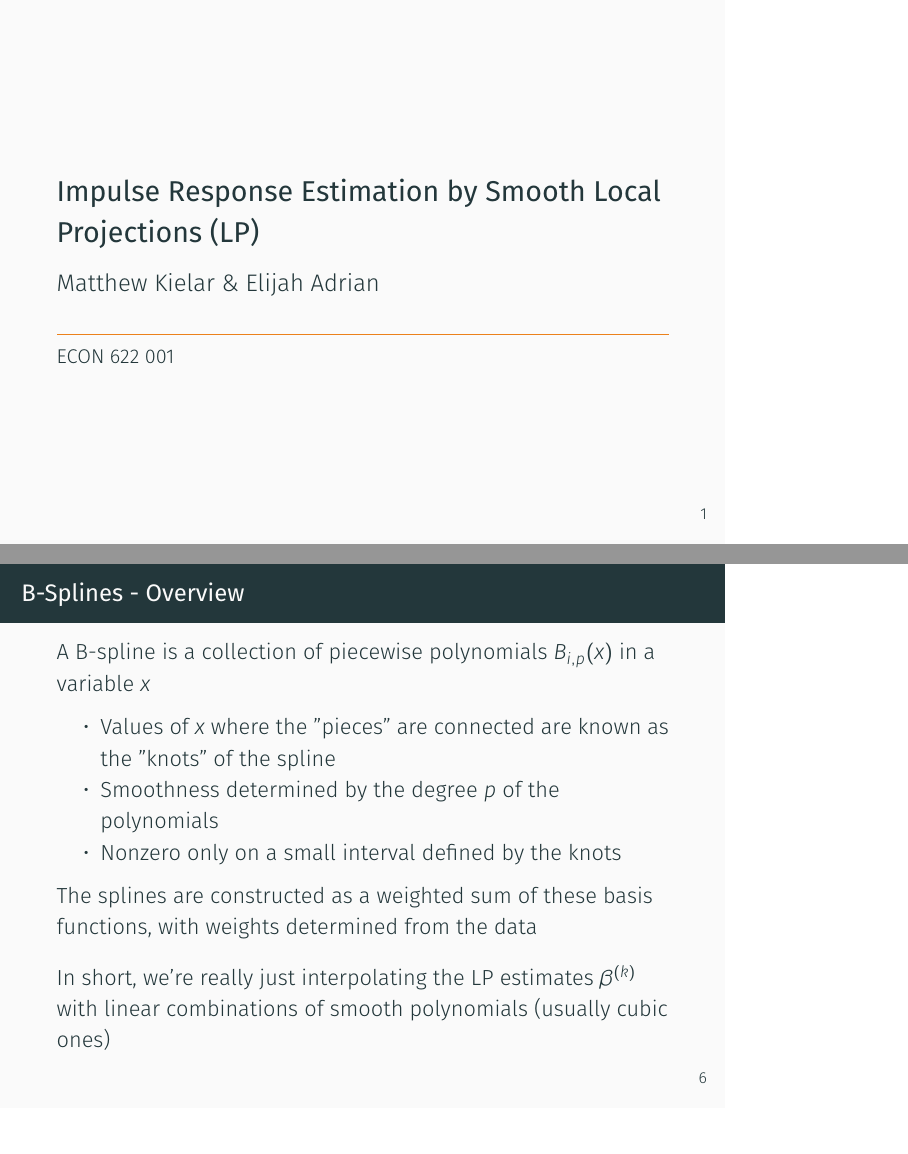
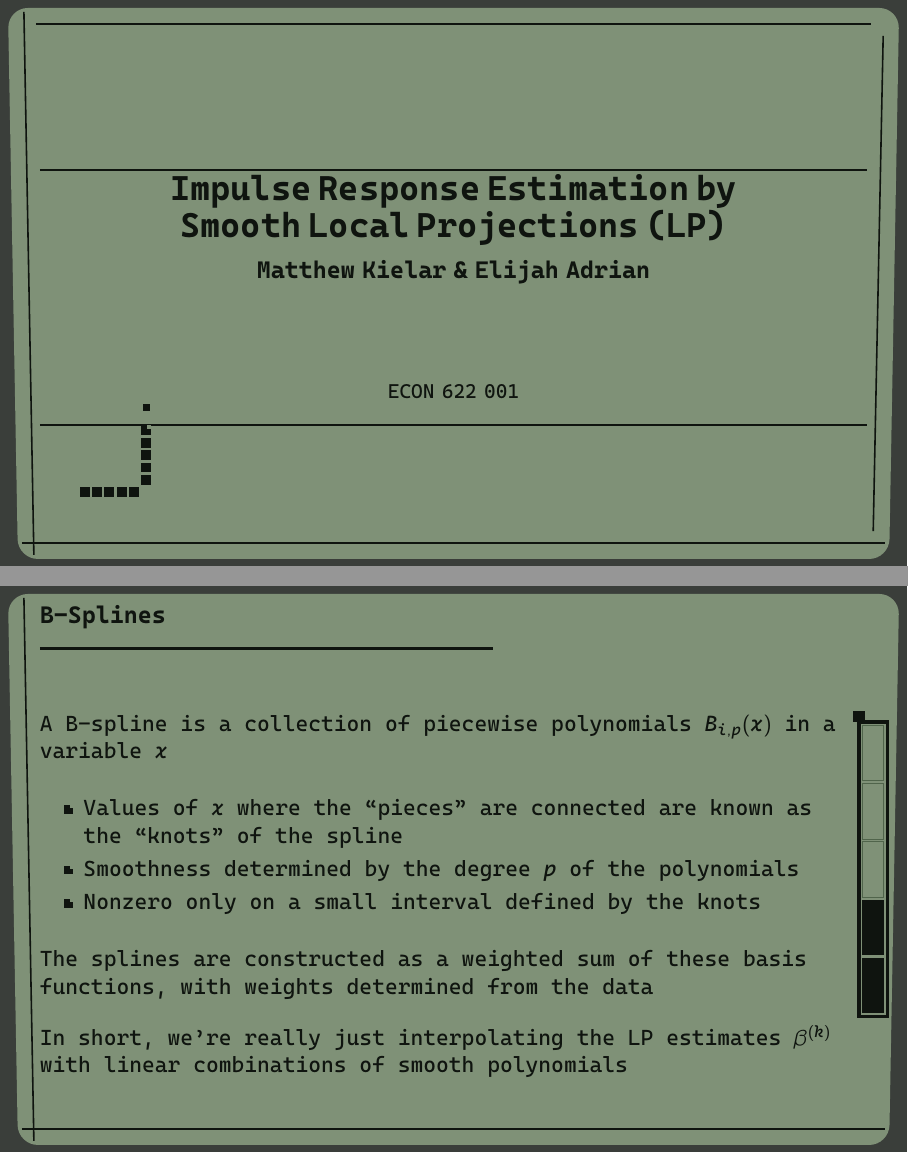
Before and after one commit to matt-dot-k/econ-622-project, LaTeX slides (slides.tex, which reads beamerthemenokia.sty): pages 1 and 6 of 7 before the commit and pages 1 and 6 of 8 after it, joined at a grey line. Compiled offline with XeLaTeX; a missing font is replaced by an installed copy or a similar font.

Commit message:
reformat slide deck

```diff
--- /dev/null
+++ b/beamerthemenokia.sty
@@ -0,0 +1,381 @@
+\NeedsTeXFormat{LaTeX2e}
+\ProvidesPackage{beamerthemenokia}[2026/02/17 v2.1 Nokia 3210 Beamer Theme]
+
+%% ============================================================
+%% Packages
+%% ============================================================
+\RequirePackage{tikz}
+\RequirePackage{xfp}
+\RequirePackage{iftex}
+\usetikzlibrary{calc}
+
+%% ============================================================
+%% Font option: criovision (default), ocr, courier, cascadia
+%%
+%%   \usetheme[font=ocr]{nokia}
+%%
+%% Criovision — blocky display font (letters only, no digits)
+%% OCR A Extended — machine-readable, very retro
+%% Courier 10 Pitch — classic monospace typewriter
+%% Cascadia Code — modern monospace, clean and clear
+%% ============================================================
+\def\nokia@fontchoice{criovision}
+\DeclareOptionBeamer{font}{\def\nokia@fontchoice{#1}}
+\ProcessOptionsBeamer
+
+\ifxetex
+  \RequirePackage{fontspec}
+\else\ifluatex
+  \RequirePackage{fontspec}
+\else
+  \RequirePackage[T1]{fontenc}
+  \RequirePackage{courier}
+  \renewcommand{\familydefault}{\ttdefault}
+\fi\fi
+
+%% Set fonts based on choice (XeLaTeX / LuaLaTeX only)
+\newcommand{\nokiafont}{}
+\@ifpackageloaded{fontspec}{%
+  %% Use \ifx on expanded definitions for string comparison
+  \def\nokia@tmp@criovision{criovision}%
+  \def\nokia@tmp@ocr{ocr}%
+  \def\nokia@tmp@courier{courier}%
+  \def\nokia@tmp@cascadia{cascadia}%
+  %
+  \ifx\nokia@fontchoice\nokia@tmp@criovision
+    % Criovision for titles (letters only), Courier 10 Pitch for body
+    \newfontfamily\nokiatitlefont{Criovision-Font}
+    \renewcommand{\nokiafont}{\nokiatitlefont}
+    \setmainfont{Courier 10 Pitch}[BoldFont=Courier 10 Pitch]
+    \setsansfont{Courier 10 Pitch}[BoldFont=Courier 10 Pitch]
+    \setmonofont{Courier 10 Pitch}
+  \fi
+  \ifx\nokia@fontchoice\nokia@tmp@ocr
+    % OCR A Extended — full character set, very retro
+    \setmainfont{OCR A Extended}
+    \setsansfont{OCR A Extended}
+    \setmonofont{OCR A Extended}
+  \fi
+  \ifx\nokia@fontchoice\nokia@tmp@courier
+    % Courier 10 Pitch — classic monospace
+    \setmainfont{Courier 10 Pitch}[BoldFont=Courier 10 Pitch]
+    \setsansfont{Courier 10 Pitch}[BoldFont=Courier 10 Pitch]
+    \setmonofont{Courier 10 Pitch}
+  \fi
+  \ifx\nokia@fontchoice\nokia@tmp@cascadia
+    % Cascadia Code — modern, clean monospace
+    \setmainfont{Cascadia Code}
+    \setsansfont{Cascadia Code}
+    \setmonofont{Cascadia Code}
+  \fi
+}{}
+
+%% ============================================================
+%% Colors
+%% ============================================================
+\definecolor{NokiaGreen}{RGB}{127,145,119}     % LCD background
+\definecolor{NokiaDark}{RGB}{15,20,15}          % Text / pixel black
+\definecolor{NokiaAccent}{RGB}{80,100,75}       % Subtle accent (darker green)
+\definecolor{NokiaGreenLight}{RGB}{140,158,132} % Empty battery segment
+\definecolor{NokiaBezel}{RGB}{58,62,58}         % Screen surround / bezel
+
+%% ============================================================
+%% Beamer color theme
+%% ============================================================
+\mode<presentation>
+
+\setbeamercolor{background canvas}{bg=NokiaBezel}
+\setbeamercolor{normal text}{fg=NokiaDark}
+\setbeamercolor{structure}{fg=NokiaDark}
+\setbeamercolor{frametitle}{fg=NokiaDark}
+\setbeamercolor{framesubtitle}{fg=NokiaDark}
+\setbeamercolor{itemize item}{fg=NokiaDark}
+\setbeamercolor{itemize subitem}{fg=NokiaDark}
+\setbeamercolor{enumerate item}{fg=NokiaDark,bg=NokiaGreen}
+\setbeamercolor{enumerate subitem}{fg=NokiaDark}
+\setbeamercolor{block title}{fg=NokiaDark,bg=NokiaAccent!40}
+\setbeamercolor{block body}{fg=NokiaDark,bg=NokiaGreenLight!50}
+\setbeamercolor{block title alerted}{fg=NokiaGreen,bg=NokiaDark}
+\setbeamercolor{block body alerted}{fg=NokiaDark,bg=NokiaGreenLight!50}
+\setbeamercolor{alerted text}{fg=NokiaDark}
+\setbeamercolor{footnote}{fg=NokiaDark}
+\setbeamercolor{footnote mark}{fg=NokiaDark}
+
+%% ============================================================
+%% Beamer font theme
+%% ============================================================
+\setbeamerfont{title}{size=\LARGE,series=\bfseries,family=\nokiafont}
+\setbeamerfont{subtitle}{size=\large,family=\nokiafont}
+\setbeamerfont{author}{size=\normalsize}
+\setbeamerfont{date}{size=\small}
+\setbeamerfont{institute}{size=\small}
+\setbeamerfont{frametitle}{size=\large,series=\bfseries,family=\nokiafont}
+\setbeamerfont{block title}{size=\normalsize,series=\bfseries}
+
+%% ============================================================
+%% Inner theme
+%% ============================================================
+\useinnertheme{rectangles}
+
+%% Proposal 1: Snake-head itemize bullet
+%% A tiny pixel-art snake head: 3x3 grid with an "eye" notch
+\newcommand{\nokia@snakehead}{%
+  \begin{tikzpicture}[x=1.4pt, y=1.4pt, baseline=-1pt]
+    \fill[NokiaDark] (0,0) rectangle (3,3);        % solid 3x3 body
+    \fill[NokiaGreen] (2,2) rectangle (3,3);        % eye: top-right pixel cleared
+  \end{tikzpicture}%
+}
+\newcommand{\nokia@snakebody}{%
+  \begin{tikzpicture}[x=1.2pt, y=1.2pt, baseline=-0.5pt]
+    \fill[NokiaDark] (0,0) rectangle (2,2);          % smaller 2x2 block
+  \end{tikzpicture}%
+}
+\setbeamertemplate{itemize item}{\nokia@snakehead}
+\setbeamertemplate{itemize subitem}{\nokia@snakebody}
+
+% Enumerate: plain numbers
+\setbeamertemplate{enumerate item}{\insertenumlabel.}
+\setbeamertemplate{enumerate subitem}{\insertenumlabel.\insertsubenumlabel}
+
+%% ============================================================
+%% Margins — right side wider for battery bar
+%% ============================================================
+\setbeamersize{text margin left=20pt, text margin right=35pt}
+
+%% ============================================================
+%% Disable navigation symbols
+%% ============================================================
+\setbeamertemplate{navigation symbols}{}
+
+%% ============================================================
+%% Frame title
+%% ============================================================
+\setbeamertemplate{frametitle}{%
+  \vspace*{4pt}%
+  \usebeamerfont{frametitle}\usebeamercolor[fg]{frametitle}\insertframetitle%
+  \vphantom{g}%
+  \par\vspace*{-2pt}%
+  {\color{NokiaDark}\rule{0.5\paperwidth}{1.2pt}}%
+  \par\vspace*{2pt}%
+}
+
+%% ============================================================
+%% Footer — empty (no page counter)
+%% ============================================================
+\setbeamertemplate{footline}{}
+
+%% ============================================================
+%% Screen shape parameters
+%%
+%% The Nokia 3210 screen has slightly rounded corners and the
+%% top edge is marginally wider than the bottom, giving a subtle
+%% trapezoid.  We draw the LCD green area as this shape, with
+%% the NokiaBezel colour showing through at corners/edges.
+%% ============================================================
+\newlength{\nokia@screen@inset}    \setlength{\nokia@screen@inset}{4pt}
+\newlength{\nokia@screen@radius}   \setlength{\nokia@screen@radius}{10pt}
+\newlength{\nokia@screen@taper}    \setlength{\nokia@screen@taper}{5pt}
+
+%% ============================================================
+%% Vertical battery progress bar (right edge)
+%% ============================================================
+\newlength{\nokia@bat@totalh}   \setlength{\nokia@bat@totalh}{5.2cm}
+\newlength{\nokia@bat@width}    \setlength{\nokia@bat@width}{0.5cm}
+\newlength{\nokia@bat@caph}     \setlength{\nokia@bat@caph}{0.2cm}
+\newlength{\nokia@bat@capw}     \setlength{\nokia@bat@capw}{0.28cm}
+\newlength{\nokia@bat@pad}      \setlength{\nokia@bat@pad}{0.06cm}
+\newlength{\nokia@bat@segpad}   \setlength{\nokia@bat@segpad}{0.05cm}
+
+\newcommand{\nokia@numsegments}{5}
+
+%% ============================================================
+%% Background: screen shape + battery bar
+%% ============================================================
+\setbeamertemplate{background}{%
+  \begin{tikzpicture}[remember picture, overlay]
+    %% ---- Rounded trapezoidal LCD screen ----
+    %% The bezel (NokiaBezel) is the canvas bg. We draw the green
+    %% "screen" as a filled path with rounded corners and slight taper.
+    %%
+    %% Corners: TL, TR (wider), BR, BL (narrower by nokia@screen@taper)
+    \coordinate (scr-tl) at ([xshift=\nokia@screen@inset,
+                              yshift=-\nokia@screen@inset]current page.north west);
+    \coordinate (scr-tr) at ([xshift=-\nokia@screen@inset,
+                              yshift=-\nokia@screen@inset]current page.north east);
+    \coordinate (scr-br) at ([xshift=-\nokia@screen@inset-\nokia@screen@taper,
+                              yshift=\nokia@screen@inset]current page.south east);
+    \coordinate (scr-bl) at ([xshift=\nokia@screen@inset+\nokia@screen@taper,
+                              yshift=\nokia@screen@inset]current page.south west);
+    %
+    \fill[NokiaGreen, rounded corners=\nokia@screen@radius]
+      (scr-tl) -- (scr-tr) -- (scr-br) -- (scr-bl) -- cycle;
+    %
+    %% ---- Proposal 3: Snake game border ----
+    %% Title page: all four edges. Content frames: left + bottom only
+    %% (top clashes with frame title, right clashes with battery bar).
+    \coordinate (brd-tl) at ([xshift=\nokia@screen@inset+8pt,
+                              yshift=-\nokia@screen@inset-8pt]current page.north west);
+    \coordinate (brd-tr) at ([xshift=-\nokia@screen@inset-8pt,
+                              yshift=-\nokia@screen@inset-8pt]current page.north east);
+    \coordinate (brd-br) at ([xshift=-\nokia@screen@inset-\nokia@screen@taper-8pt,
+                              yshift=\nokia@screen@inset+8pt]current page.south east);
+    \coordinate (brd-bl) at ([xshift=\nokia@screen@inset+\nokia@screen@taper+8pt,
+                              yshift=\nokia@screen@inset+8pt]current page.south west);
+    %% Bottom edge (always)
+    \draw[NokiaDark, line width=0.8pt]
+      ([xshift=-6pt]brd-bl) -- ([xshift=6pt]brd-br);
+    %% Left edge (always)
+    \draw[NokiaDark, line width=0.8pt]
+      ([yshift=6pt]brd-tl) -- ([yshift=-6pt]brd-bl);
+    %% Top + right edges only on non-numbered frames (title page)
+    \ifnum\insertframenumber<1\relax
+      \draw[NokiaDark, line width=0.8pt]
+        ([xshift=6pt]brd-tl) -- ([xshift=-6pt]brd-tr);
+      \draw[NokiaDark, line width=0.8pt]
+        ([yshift=-6pt]brd-tr) -- ([yshift=6pt]brd-br);
+    \fi
+    %
+    %% ---- Battery bar (only on content frames) ----
+    \ifnum\insertframenumber>0\relax
+    \ifnum\insertframenumber>\insertmainframenumber\relax
+    \else
+      %% Compute fill: how many segments remain
+      %% Frame 1 → full (nokia@numsegments), last frame → 0
+      \pgfmathtruncatemacro{\nokia@filled}{%
+        max(0, min(\nokia@numsegments,
+          round(\nokia@numsegments * (1 - (\insertframenumber - 1) / max(1, \insertmainframenumber - 1)))
+        ))%
+      }%
+      %
+      %% Anchor: right side, vertically centered
+      \coordinate (batbot) at ([xshift=-0.85cm, yshift=-0.5*\nokia@bat@totalh]current page.east);
+      %
+      %% Battery cap (nub on top)
+      \fill[NokiaDark]
+        ([yshift=\nokia@bat@totalh, xshift={-0.5*\nokia@bat@width+0.5*\nokia@bat@capw}]batbot)
+        rectangle
+        ([yshift=\nokia@bat@totalh+\nokia@bat@caph, xshift={0.5*\nokia@bat@width-0.5*\nokia@bat@capw}]batbot);
+      %
+      %% Battery outline
+      \draw[NokiaDark, line width=1.6pt]
+        (batbot) rectangle ([xshift=\nokia@bat@width, yshift=\nokia@bat@totalh]batbot);
+      %
+      %% Segments — filled from bottom up (battery drains downward)
+      \pgfmathsetlengthmacro{\nokia@innerh}{\nokia@bat@totalh - 2*\nokia@bat@pad}
+      \pgfmathsetlengthmacro{\nokia@innerw}{\nokia@bat@width - 2*\nokia@bat@pad}
+      \pgfmathsetlengthmacro{\nokia@segh}{%
+        (\nokia@innerh - (\nokia@numsegments - 1) * \nokia@bat@segpad) / \nokia@numsegments%
+      }%
+      %
+      \foreach \seg in {1,...,\nokia@numsegments} {%
+        \pgfmathsetlengthmacro{\nokia@segbot}{%
+          \nokia@bat@pad + (\seg - 1) * (\nokia@segh + \nokia@bat@segpad)%
+        }%
+        %% seg=1 is bottom, seg=N is top.
+        %% Fill bottom segments: seg <= filled → filled.
+        \ifnum\seg>\nokia@filled\relax
+          % Empty segment — subtle outline
+          \draw[NokiaAccent, line width=0.4pt]
+            ([xshift=\nokia@bat@pad, yshift=\nokia@segbot]batbot)
+            rectangle
+            ([xshift=\nokia@bat@pad+\nokia@innerw, yshift=\nokia@segbot+\nokia@segh]batbot);
+        \else
+          % Filled segment
+          \fill[NokiaDark]
+            ([xshift=\nokia@bat@pad, yshift=\nokia@segbot]batbot)
+            rectangle
+            ([xshift=\nokia@bat@pad+\nokia@innerw, yshift=\nokia@segbot+\nokia@segh]batbot);
+        \fi
+      }%
+    \fi
+    \fi
+  \end{tikzpicture}%
+}
+
+%% ============================================================
+%% Title page
+%% ============================================================
+\setbeamertemplate{title page}{%
+  \begin{tikzpicture}[remember picture, overlay]
+    %% Horizontal rules framing the title block
+    \coordinate (mid) at ([yshift=0.5cm]current page.center);
+    \draw[NokiaDark, line width=1.2pt]
+      ([xshift=20pt, yshift=2.0cm]current page.west) -- ([xshift=-20pt, yshift=2.0cm]current page.east);
+    \draw[NokiaDark, line width=1.2pt]
+      ([xshift=20pt, yshift=-2.5cm]current page.west) -- ([xshift=-20pt, yshift=-2.5cm]current page.east);
+    %% Title — centered
+    \node[text width=0.88\paperwidth, align=center]
+      at ([yshift=0.8cm]mid)
+      {\usebeamerfont{title}\usebeamercolor[fg]{normal text}\inserttitle};
+    %% Subtitle
+    \ifx\insertsubtitle\@empty\else
+      \node[text width=0.88\paperwidth, align=center]
+        at ([yshift=-0.3cm]mid)
+        {\usebeamerfont{subtitle}\usebeamercolor[fg]{normal text}\insertsubtitle};
+    \fi
+    %% Author
+    \node[text width=0.88\paperwidth, align=center]
+      at ([yshift=-1.8cm]mid)
+      {\usebeamerfont{author}\usebeamercolor[fg]{normal text}\insertauthor};
+    %% Date
+    \node[text width=0.88\paperwidth, align=center]
+      at ([yshift=-2.4cm]mid)
+      {\usebeamerfont{date}\usebeamercolor[fg]{normal text}\insertdate};
+    %%
+    %% ---- Proposal 4: Decorative pixel snake on title page ----
+    %% An L-shaped snake in the bottom-left: 5 horizontal segments
+    %% turning upward for 4 segments, with a head at the tip.
+    %% Each segment is a 5pt x 5pt square with 1pt gaps.
+    \newdimen\nokia@sn@sz  \nokia@sn@sz=5pt    % segment size
+    \newdimen\nokia@sn@gap \nokia@sn@gap=1.2pt  % gap between segments
+    \coordinate (snk) at ([xshift=40pt, yshift=35pt]current page.south west);
+    %% Horizontal tail: 5 segments going right
+    \foreach \i in {0,...,4} {%
+      \fill[NokiaDark]
+        ([xshift=\i*\nokia@sn@sz+\i*\nokia@sn@gap]snk)
+        rectangle
+        ([xshift=\i*\nokia@sn@sz+\i*\nokia@sn@gap+\nokia@sn@sz,
+          yshift=\nokia@sn@sz]snk);
+    }%
+    %% Corner segment (turn piece)
+    \fill[NokiaDark]
+      ([xshift=5*\nokia@sn@sz+5*\nokia@sn@gap,
+        yshift=\nokia@sn@sz+\nokia@sn@gap]snk)
+      rectangle
+      ([xshift=5*\nokia@sn@sz+5*\nokia@sn@gap+\nokia@sn@sz,
+        yshift=2*\nokia@sn@sz+\nokia@sn@gap]snk);
+    %% Vertical rise: 3 more segments going up
+    \foreach \j in {2,...,4} {%
+      \fill[NokiaDark]
+        ([xshift=5*\nokia@sn@sz+5*\nokia@sn@gap,
+          yshift=\j*\nokia@sn@sz+\j*\nokia@sn@gap]snk)
+        rectangle
+        ([xshift=5*\nokia@sn@sz+5*\nokia@sn@gap+\nokia@sn@sz,
+          yshift=\j*\nokia@sn@sz+\j*\nokia@sn@gap+\nokia@sn@sz]snk);
+    }%
+    %% Snake head (topmost segment with eye notch)
+    \fill[NokiaDark]
+      ([xshift=5*\nokia@sn@sz+5*\nokia@sn@gap,
+        yshift=5*\nokia@sn@sz+5*\nokia@sn@gap]snk)
+      rectangle
+      ([xshift=5*\nokia@sn@sz+5*\nokia@sn@gap+\nokia@sn@sz,
+        yshift=5*\nokia@sn@sz+5*\nokia@sn@gap+\nokia@sn@sz]snk);
+    %% Eye: clear a pixel in the top-right of the head
+    \fill[NokiaGreen]
+      ([xshift=5*\nokia@sn@sz+5*\nokia@sn@gap+0.6*\nokia@sn@sz,
+        yshift=5*\nokia@sn@sz+5*\nokia@sn@gap+0.6*\nokia@sn@sz]snk)
+      rectangle
+      ([xshift=5*\nokia@sn@sz+5*\nokia@sn@gap+\nokia@sn@sz,
+        yshift=5*\nokia@sn@sz+5*\nokia@sn@gap+\nokia@sn@sz]snk);
+    %%
+    %% Food pellet — a small dot ahead of the snake
+    \fill[NokiaDark]
+      ([xshift=5*\nokia@sn@sz+5*\nokia@sn@gap+0.15*\nokia@sn@sz,
+        yshift=7*\nokia@sn@sz+7*\nokia@sn@gap]snk)
+      rectangle
+      ([xshift=5*\nokia@sn@sz+5*\nokia@sn@gap+0.85*\nokia@sn@sz,
+        yshift=7*\nokia@sn@sz+7*\nokia@sn@gap+0.7*\nokia@sn@sz]snk);
+  \end{tikzpicture}%
+}
+
+\mode<all>
--- a/slides.tex
+++ b/slides.tex
@@ -1,4 +1,4 @@
-\documentclass{beamer}
+\documentclass[aspectratio=1610]{beamer}
 
 \usepackage{amsmath, amsfonts, amssymb}
 \usepackage{booktabs}
@@ -7,7 +7,7 @@
 \usepackage{fontspec}
 
 \beamertemplatenavigationsymbolsempty
-\usetheme{metropolis}
+\usetheme[font=cascadia]{nokia}
 
 \DeclareMathOperator*{\argmax}{arg\,max}
 
@@ -28,7 +28,7 @@
 
 \begin{document}
 
-\begin{frame}
+\begin{frame}[plain, noframenumbering]
     \titlepage
 \end{frame}
 
@@ -114,33 +114,42 @@
 
 \end{frame}
 
-\begin{frame}{B-Splines - Overview}
+\begin{frame}{B-Splines}
 
-    A B-spline is a collection of piecewise polynomials $B_{i,p}(x)$ in a variable $x$
+    A B-spline is a collection of piecewise polynomials $B_{i,p}(x)$ in a variable $x$ \bigskip
 
     \begin{itemize}
-        \item Values of $x$ where the "pieces" are connected are known as the "knots" of the spline
+        \item Values of $x$ where the ``pieces'' are connected are known as the ``knots'' of the spline
         \item Smoothness determined by the degree $p$ of the polynomials
         \item Nonzero only on a small interval defined by the knots
-    \end{itemize}
+    \end{itemize} \bigskip
 
     The splines are constructed as a weighted sum of these basis functions, with weights determined from
-    the data \medskip
+    the data \bigskip
 
     In short, we're really just interpolating the LP estimates $\beta^{(k)}$ with linear combinations of
-    smooth polynomials (usually cubic ones)
+    smooth polynomials
+
+\end{frame}
+
+\begin{frame}{B-Splines}
+
+    \begin{figure}[h!]
+        \centering
+        \includegraphics[width=0.85\textwidth]{uniform-b-splines.png}
+    \end{figure}
 
 \end{frame}
 
 \begin{frame}{Where does our project fit in?}
 
     Plan: write a generic python implementation of the smooth LP estimation procedure of Barnichon and
-    Brownlees (2019) \medskip
+    Brownlees (2019) \bigskip
 
     Objective: a fully-functioning set of methods to estimate IRFs by SLP given any arbitrary
-    time-series dataframe \medskip
+    time-series dataframe \bigskip
 
-    Some features we might consider (subject to revision): \medskip
+    Some features we might consider (subject to revision): \bigskip
 
     \begin{itemize}
 
```
Also changed, not shown: slides.pdf, uniform-b-splines.png (added), slides.tex (24 more changed lines).
